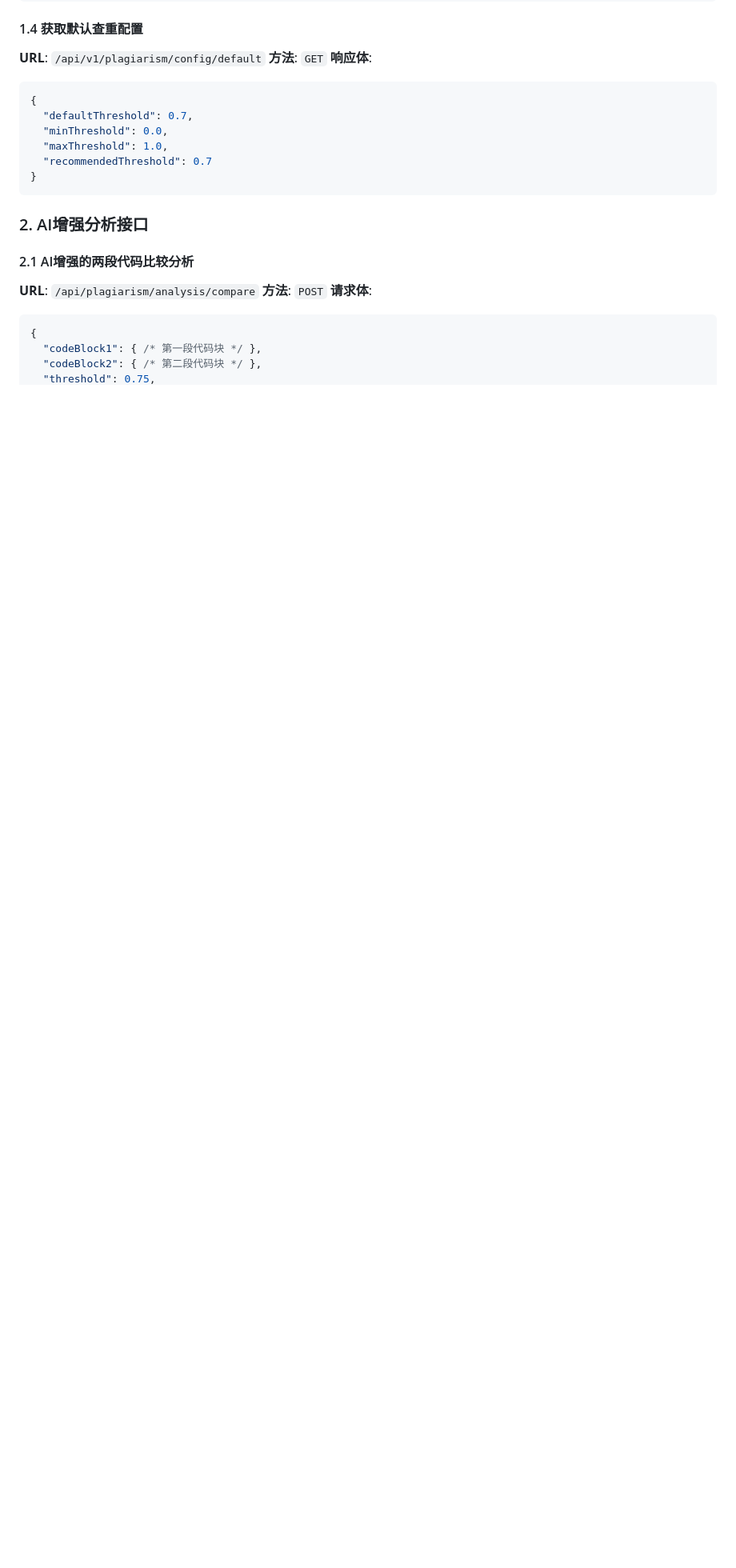
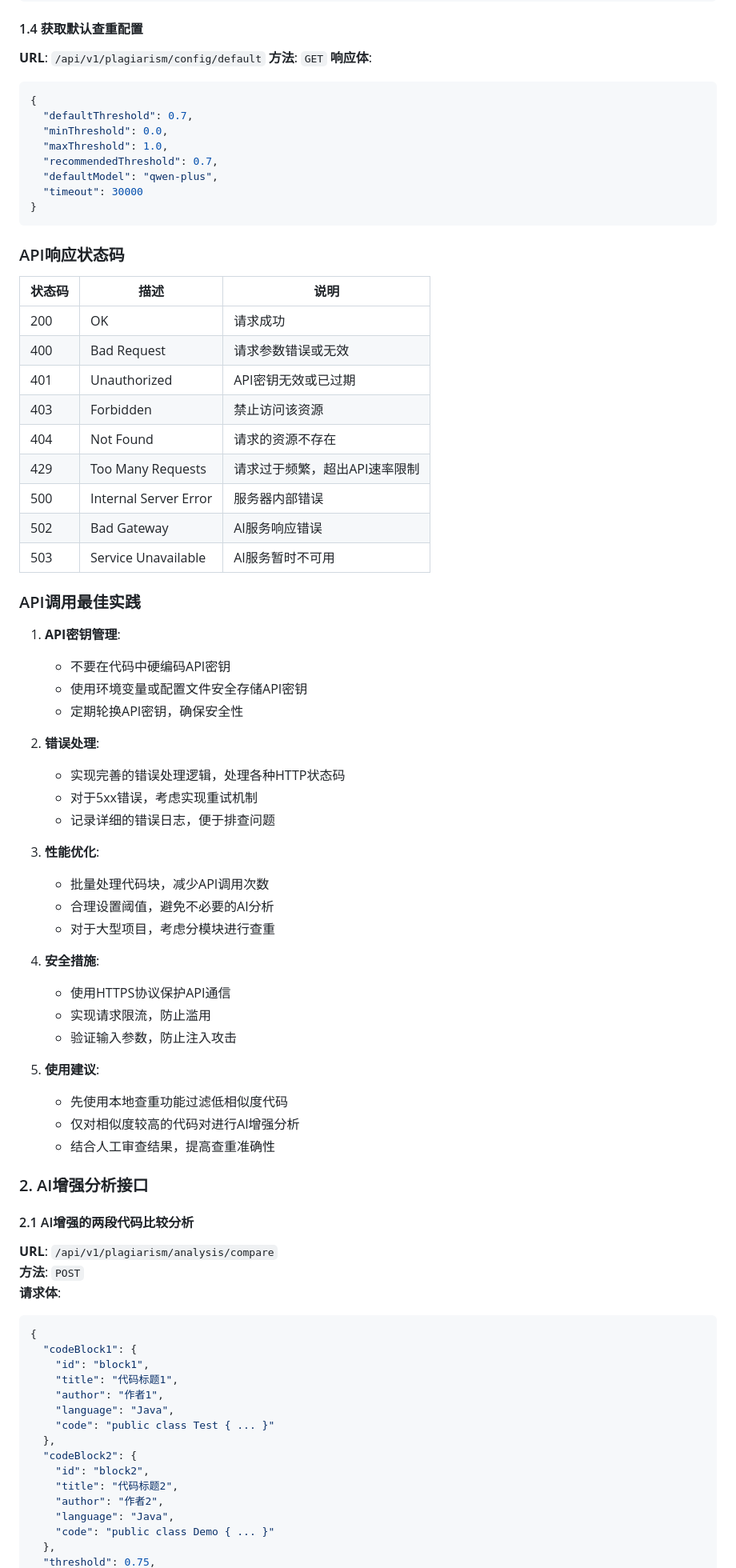
Before and after one commit to linux-tools/OJCodeDuplicateChecking, a Markdown page: README.md, the part around the change printed below. Shown: that part at 80% size. GitHub-like rendering; blank space fills up the shorter version.

````diff
--- a/README.md
+++ b/README.md
@@ -298,20 +379,75 @@ docker rm oj-code-duplicate-container
   "defaultThreshold": 0.7,
   "minThreshold": 0.0,
   "maxThreshold": 1.0,
-  "recommendedThreshold": 0.7
+  "recommendedThreshold": 0.7,
+  "defaultModel": "qwen-plus",
+  "timeout": 30000
 }
 ```
+
+### API响应状态码
+
+|状态码|描述|说明|
+|------|----|----|
+|200|OK|请求成功|
+|400|Bad Request|请求参数错误或无效|
+|401|Unauthorized|API密钥无效或已过期|
+|403|Forbidden|禁止访问该资源|
+|404|Not Found|请求的资源不存在|
+|429|Too Many Requests|请求过于频繁，超出API速率限制|
+|500|Internal Server Error|服务器内部错误|
+|502|Bad Gateway|AI服务响应错误|
+|503|Service Unavailable|AI服务暂时不可用|
+
+### API调用最佳实践
+
+1. **API密钥管理**:
+   - 不要在代码中硬编码API密钥
+   - 使用环境变量或配置文件安全存储API密钥
+   - 定期轮换API密钥，确保安全性
+
+2. **错误处理**:
+   - 实现完善的错误处理逻辑，处理各种HTTP状态码
+   - 对于5xx错误，考虑实现重试机制
+   - 记录详细的错误日志，便于排查问题
+
+3. **性能优化**:
+   - 批量处理代码块，减少API调用次数
+   - 合理设置阈值，避免不必要的AI分析
+   - 对于大型项目，考虑分模块进行查重
+
+4. **安全措施**:
+   - 使用HTTPS协议保护API通信
+   - 实现请求限流，防止滥用
+   - 验证输入参数，防止注入攻击
+
+5. **使用建议**:
+   - 先使用本地查重功能过滤低相似度代码
+   - 仅对相似度较高的代码对进行AI增强分析
+   - 结合人工审查结果，提高查重准确性
 
 ### 2. AI增强分析接口
 
 #### 2.1 AI增强的两段代码比较分析
 
-**URL**: `/api/plagiarism/analysis/compare`
+**URL**: `/api/v1/plagiarism/analysis/compare`
 **方法**: `POST`
 **请求体**:
 
 ```json
 {
-  "codeBlock1": { /* 第一段代码块 */ },
-  "codeBlock2": { /* 第二段代码块 */ },
+  "codeBlock1": {
+    "id": "block1",
+    "title": "代码标题1",
+    "author": "作者1",
+    "language": "Java",
+    "code": "public class Test { ... }"
+  },
+  "codeBlock2": {
+    "id": "block2",
+    "title": "代码标题2",
+    "author": "作者2",
+    "language": "Java",
+    "code": "public class Demo { ... }"
+  },
   "threshold": 0.75,
````
Also changed, not shown: other parts of README.md (+236 -30 lines), img/example1.png, img/example2.png (added), img/example3.png (added), 2 other files.
